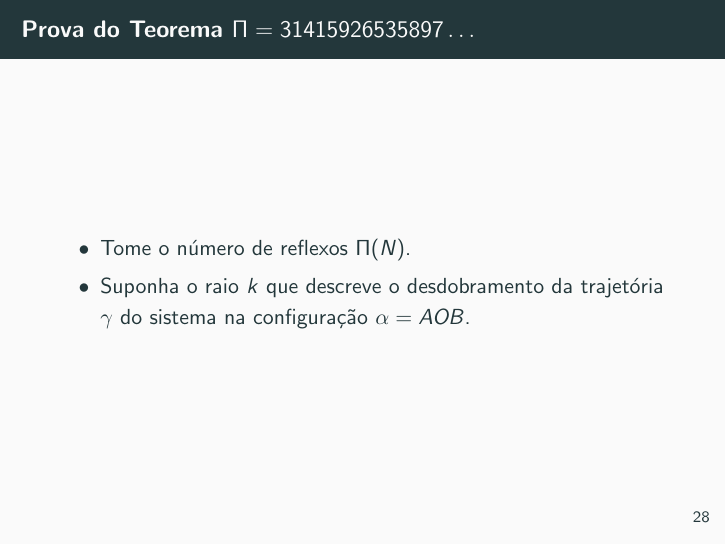
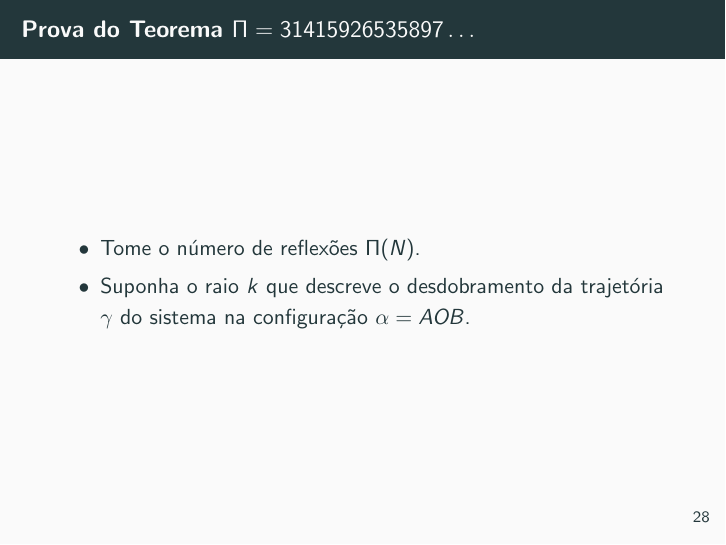
Before and after one commit to k1sta/modmat-billard-pi-problem, LaTeX slides (slides-fullcontent.tex): page 29 of 41. Compiled offline with pdfLaTeX.

Commit message:
Versão final

```diff
--- a/slides-fullcontent.tex
+++ b/slides-fullcontent.tex
@@ -327,7 +327,7 @@
 % Slide 29
 \begin{frame}{Prova do Teorema $\Pi=31415926535897\dots$}
     \begin{itemize}
-      \item Tome o número de reflexos $\Pi(N)$.
+      \item Tome o número de reflexões $\Pi(N)$.
       \item Suponha o raio $k$ que descreve o desdobramento da trajetória $\gamma$ do sistema na configuração $\alpha = AOB$.
     \end{itemize}
 \end{frame}
```
